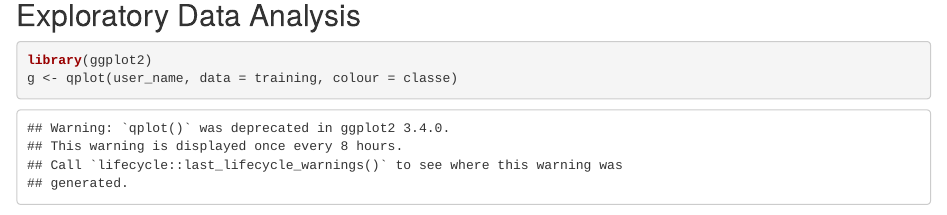
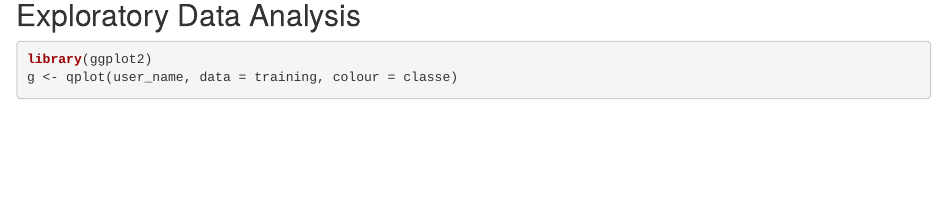
Before and after one commit to ssen7/practical-machine-learning-coursera, an R Markdown document (PMLCP.Rmd): the page in a window 1100 px wide, from 570 px down before the commit and from 510 px down after it, so that both start at the same text. Rendered offline with R 4.5, knitr and Pandoc, with nearby package versions; some code elsewhere in the file could not run offline.

Commit message:
eda update

````diff
--- a/PMLCP.Rmd
+++ b/PMLCP.Rmd
@@ -6,7 +6,9 @@ output: html_document
 ---
 
 ```{r setup, include=FALSE}
-knitr::opts_chunk$set(echo = TRUE)
+#knitr::opts_chunk$set(echo = TRUE)
+options(width = 100)
+knitr::opts_chunk$set(message = F, error = F, warning = F, comment = NA, fig.align = "center", dpi = 100, tidy = F, cache.path = '.cache/', fig.path = 'fig/', fig.width = 8, fig.height = 3.5)
 ```
 In this project, your goal will be to use data from accelerometers on the belt, forearm, arm, and dumbell of 6 participants.
 
````
Also changed, not shown: PMLCP.html, fig/unnamed-chunk-2-1.png (added).
